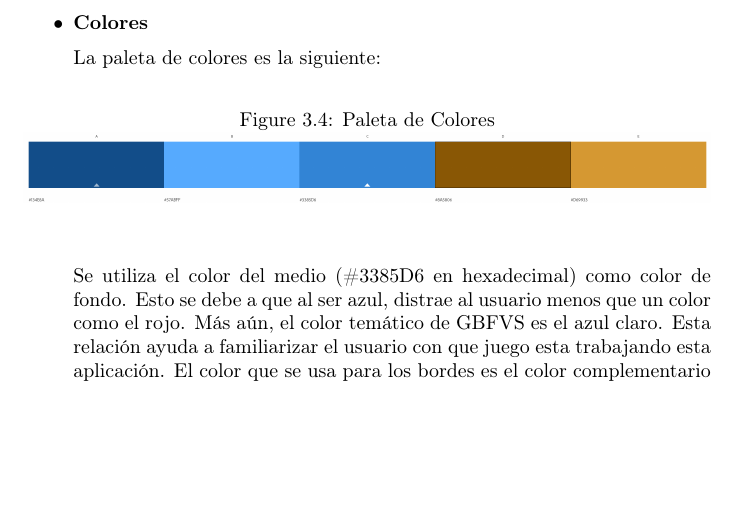
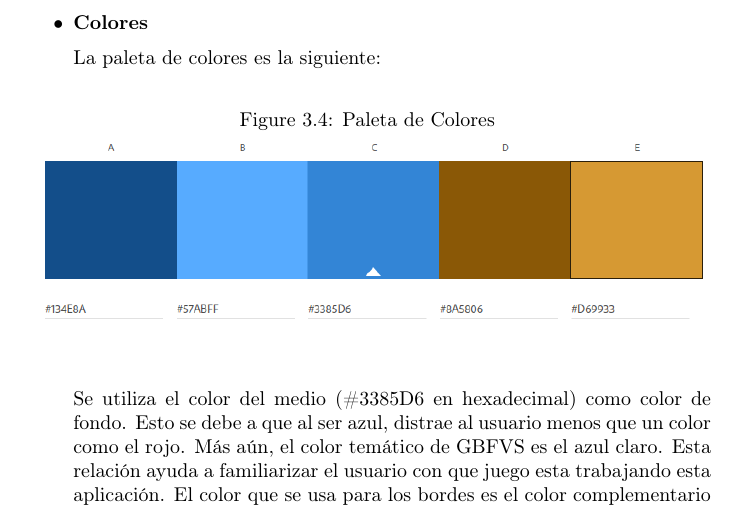
Before and after one commit to aramis-matos/latex_docs, a LaTeX document (main.tex, which reads chapters/aspectos_humanos.tex): part of page 13 of 17, cut so that both start at the same text, the shorter picture padded with empty space. Compiled offline with pdfLaTeX.

Commit message:
forgor to commit

```diff
--- a/chapters/aspectos_humanos.tex
+++ b/chapters/aspectos_humanos.tex
@@ -61,7 +61,7 @@ Como se ve en ambos ejemplos, los personajes seleccionados están colocados en e
     \begin{figure}[ht!]
         \centering
         \caption{Paleta de Colores}
-        \includegraphics[width=1.0\textwidth]{figures/pallete.png}
+        \includegraphics[width=1.0\textwidth]{figures/pallete_updated.png}
         \label{fig: pallete}
     \end{figure}
 
```
Also changed, not shown: figures/Untitled.png (added), figures/pallete_updated.png (added), main.pdf, chapters/aspectos_humanos.tex (2 more changed lines), 13 other files.
